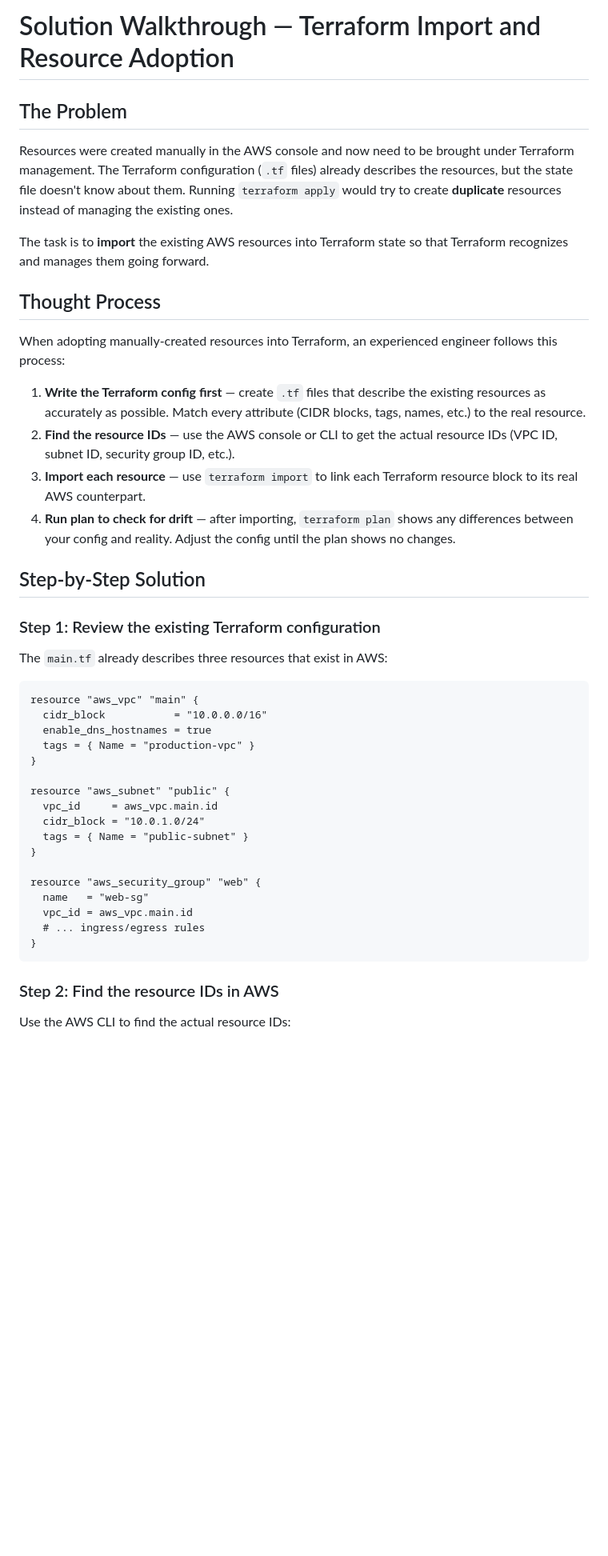
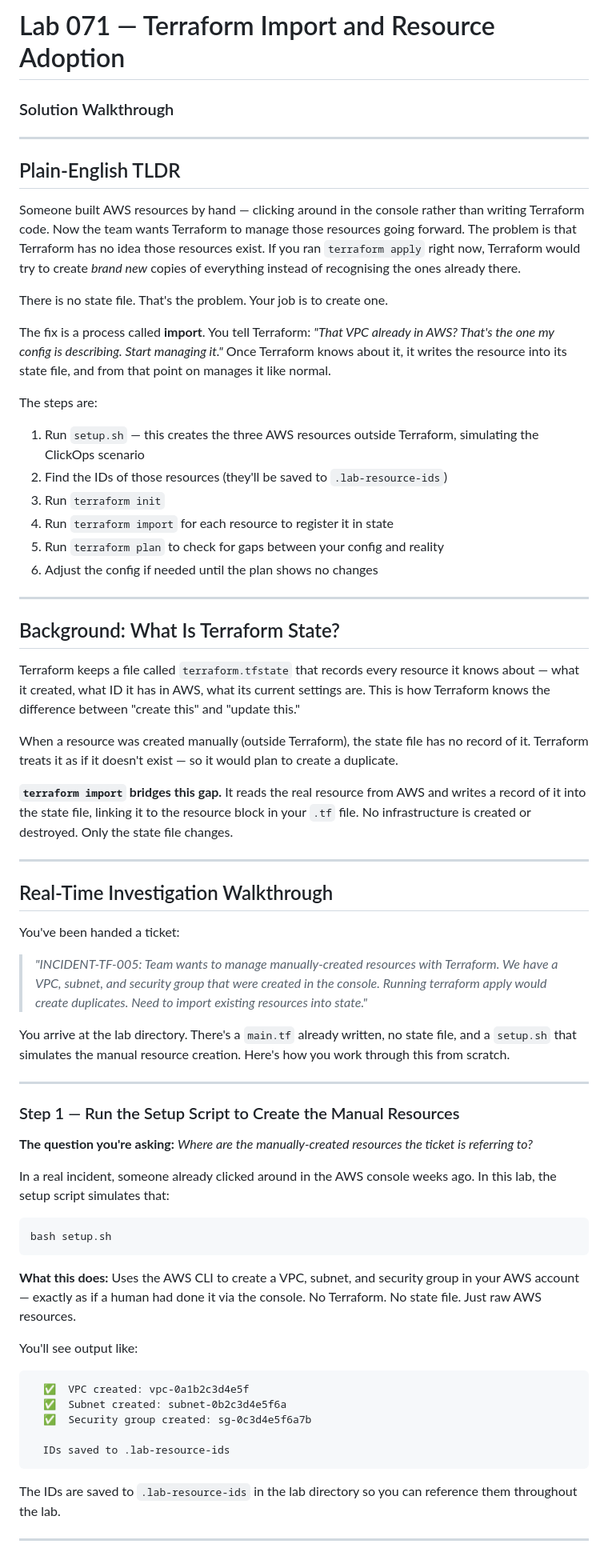
Before and after one commit to engsnayl/cloud-engineer-labs, a Markdown page: cloud-labs/lab-071-terraform-import/SOLUTION.md, the part around one of its changes. Shown at 80% size. GitHub-like rendering; blank space fills up the shorter version.

````diff
--- a/cloud-labs/lab-071-terraform-import/SOLUTION.md
+++ b/cloud-labs/lab-071-terraform-import/SOLUTION.md
@@ -1,46 +1,69 @@
-# Solution Walkthrough — Terraform Import and Resource Adoption
+# Lab 071 — Terraform Import and Resource Adoption
+### Solution Walkthrough
 
-## The Problem
+---
 
-Resources were created manually in the AWS console and now need to be brought under Terraform management. The Terraform configuration (`.tf` files) already describes the resources, but the state file doesn't know about them. Running `terraform apply` would try to create **duplicate** resources instead of managing the existing ones.
+## Plain-English TLDR
 
-The task is to **import** the existing AWS resources into Terraform state so that Terraform recognizes and manages them going forward.
+Someone built AWS resources by hand — clicking around in the console rather than writing Terraform code. Now the team wants Terraform to manage those resources going forward. The problem is that Terraform has no idea those resources exist. If you ran `terraform apply` right now, Terraform would try to create *brand new* copies of everything instead of recognising the ones already there.
 
-## Thought Process
+There is no state file. That's the problem. Your job is to create one.
 
-When adopting manually-created resources into Terraform, an experienced engineer follows this process:
+The fix is a process called **import**. You tell Terraform: *"That VPC already in AWS? That's the one my config is describing. Start managing it."* Once Terraform knows about it, it writes the resource into its state file, and from that point on manages it like normal.
 
-1. **Write the Terraform config first** — create `.tf` files that describe the existing resources as accurately as possible. Match every attribute (CIDR blocks, tags, names, etc.) to the real resource.
-2. **Find the resource IDs** — use the AWS console or CLI to get the actual resource IDs (VPC ID, subnet ID, security group ID, etc.).
-3. **Import each resource** — use `terraform import` to link each Terraform resource block to its real AWS counterpart.
-4. **Run plan to check for drift** — after importing, `terraform plan` shows any differences between your config and reality. Adjust the config until the plan shows no changes.
+The steps are:
+1. Run `setup.sh` — this creates the three AWS resources outside Terraform, simulating the ClickOps scenario
+2. Find the IDs of those resources (they'll be saved to `.lab-resource-ids`)
+3. Run `terraform init`
+4. Run `terraform import` for each resource to register it in state
+5. Run `terraform plan` to check for gaps between your config and reality
+6. Adjust the config if needed until the plan shows no changes
 
-## Step-by-Step Solution
+---
 
-### Step 1: Review the existing Terraform configuration
+## Background: What Is Terraform State?
 
-The `main.tf` already describes three resources that exist in AWS:
+Terraform keeps a file called `terraform.tfstate` that records every resource it knows about — what it created, what ID it has in AWS, what its current settings are. This is how Terraform knows the difference between "create this" and "update this."
 
-```hcl
-resource "aws_vpc" "main" {
-  cidr_block           = "10.0.0.0/16"
-  enable_dns_hostnames = true
-  tags = { Name = "production-vpc" }
-}
+When a resource was created manually (outside Terraform), the state file has no record of it. Terraform treats it as if it doesn't exist — so it would plan to create a duplicate.
 
-resource "aws_subnet" "public" {
-  vpc_id     = aws_vpc.main.id
-  cidr_block = "10.0.1.0/24"
-  tags = { Name = "public-subnet" }
-}
+**`terraform import` bridges this gap.** It reads the real resource from AWS and writes a record of it into the state file, linking it to the resource block in your `.tf` file. No infrastructure is created or destroyed. Only the state file changes.
 
-resource "aws_security_group" "web" {
-  name   = "web-sg"
-  vpc_id = aws_vpc.main.id
-  # ... ingress/egress rules
-}
+---
+
+## Real-Time Investigation Walkthrough
+
+You've been handed a ticket:
+
+> *"INCIDENT-TF-005: Team wants to manage manually-created resources with Terraform. We have a VPC, subnet, and security group that were created in the console. Running terraform apply would create duplicates. Need to import existing resources into state."*
+
+You arrive at the lab directory. There's a `main.tf` already written, no state file, and a `setup.sh` that simulates the manual resource creation. Here's how you work through this from scratch.
+
+---
+
+### Step 1 — Run the Setup Script to Create the Manual Resources
+
+**The question you're asking:** *Where are the manually-created resources the ticket is referring to?*
+
+In a real incident, someone already clicked around in the AWS console weeks ago. In this lab, the setup script simulates that:
+
+```bash
+bash setup.sh
 ```
 
-### Step 2: Find the resource IDs in AWS
+**What this does:** Uses the AWS CLI to create a VPC, subnet, and security group in your AWS account — exactly as if a human had done it via the console. No Terraform. No state file. Just raw AWS resources.
 
-Use the AWS CLI to find the actual resource IDs:
+You'll see output like:
+
+```
+  ✅  VPC created: vpc-0a1b2c3d4e5f
+  ✅  Subnet created: subnet-0b2c3d4e5f6a
+  ✅  Security group created: sg-0c3d4e5f6a7b
+
+  IDs saved to .lab-resource-ids
+```
+
+The IDs are saved to `.lab-resource-ids` in the lab directory so you can reference them throughout the lab.
+
+---
+
````
Also changed, not shown: other parts of cloud-labs/lab-071-terraform-import/SOLUTION.md (+210 -64 lines).
